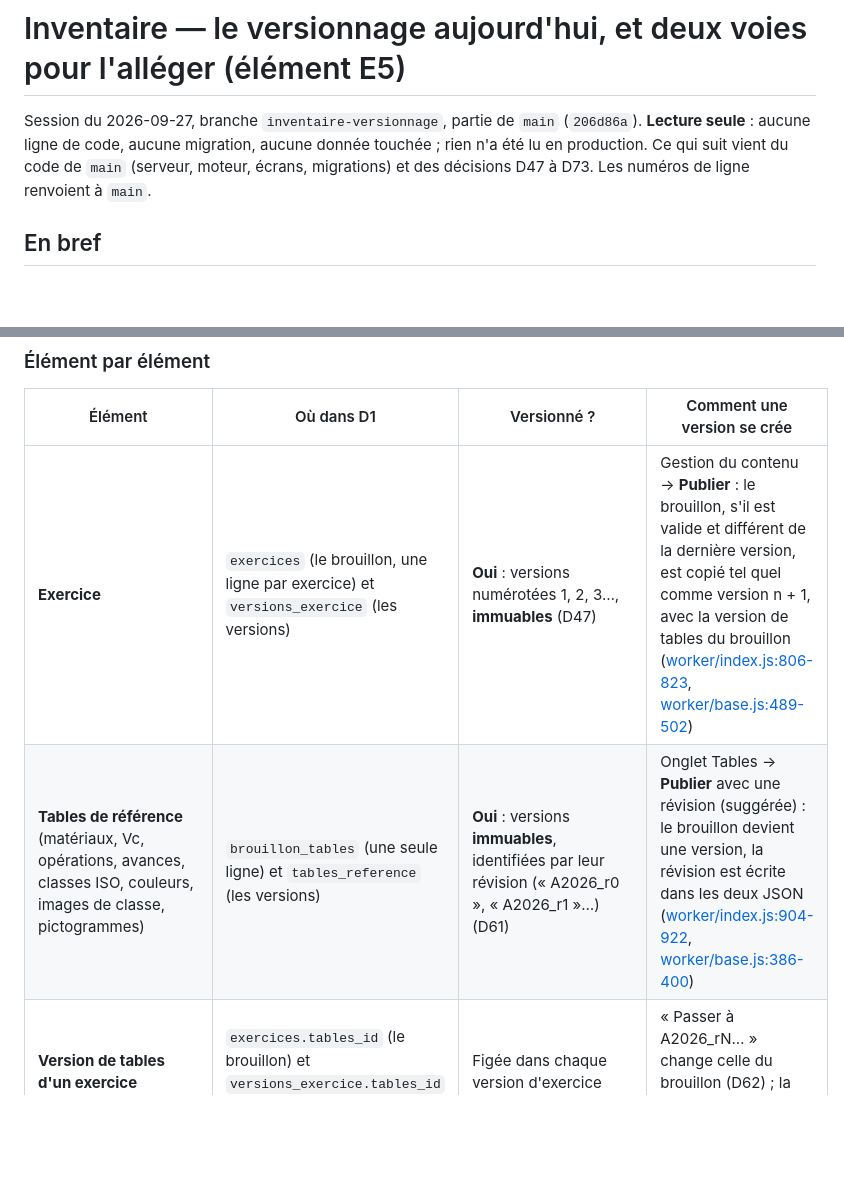
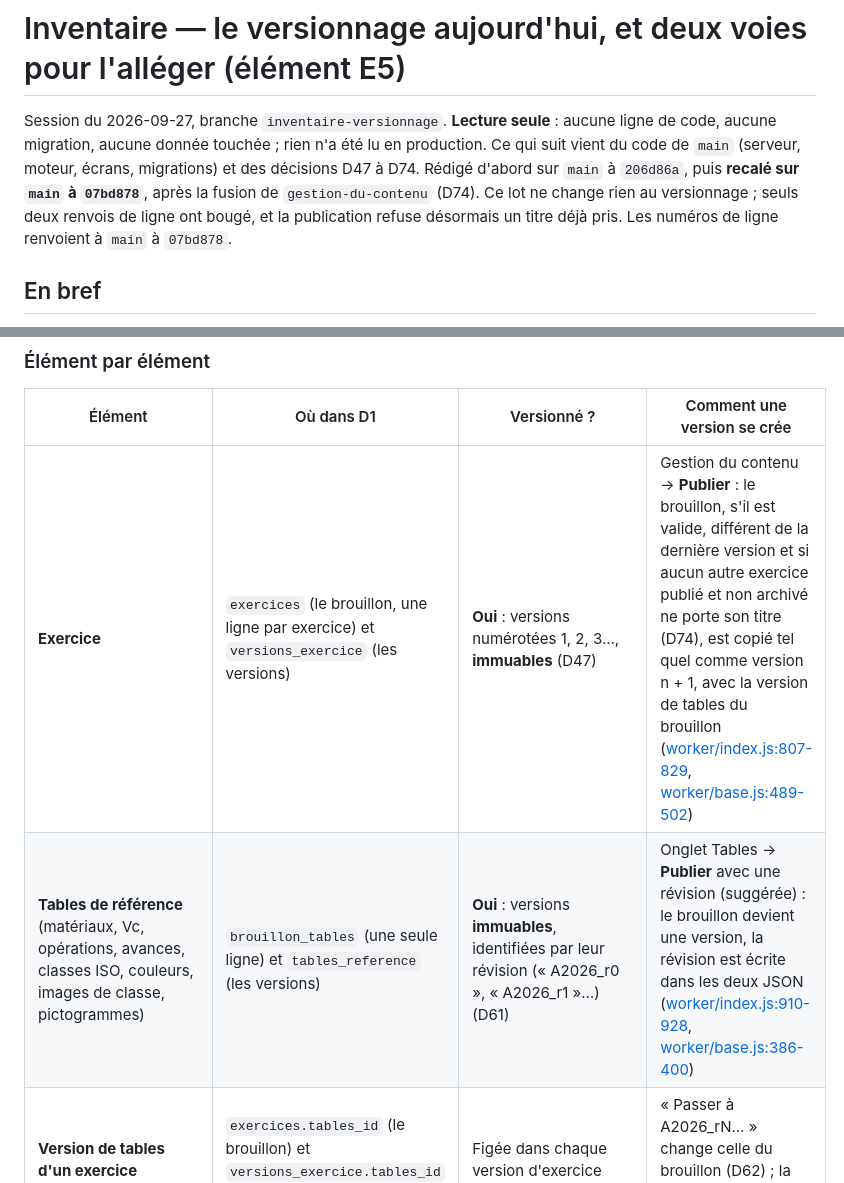
Before and after one commit to ThierryLeroux/quiz-parametres-coupe, a Markdown page: docs/rapports/inventaire-versionnage.md, 2 parts joined by grey strips. GitHub-like rendering; blank space fills up the shorter version.

Commit message:
Inventaire du versionnage recalé sur main après la fusion de « gestion du contenu » (D74) : deux renvois de ligne des routes de publication, la publication qui refuse un titre déjà pris
Co-Authored-By: Claude Opus 5.5 <noreply@anthropic.com>

```diff
--- a/docs/rapports/inventaire-versionnage.md
+++ b/docs/rapports/inventaire-versionnage.md
@@ -1,9 +1,11 @@
 # Inventaire — le versionnage aujourd'hui, et deux voies pour l'alléger (élément E5)
 
-Session du 2026-09-27, branche `inventaire-versionnage`, partie de `main` (`206d86a`). **Lecture seule** : aucune
-ligne de code, aucune migration, aucune donnée touchée ; rien n'a été lu en production. Ce qui suit vient du code
-de `main` (serveur, moteur, écrans, migrations) et des décisions D47 à D73. Les numéros de ligne renvoient à
-`main`.
+Session du 2026-09-27, branche `inventaire-versionnage`. **Lecture seule** : aucune ligne de code, aucune
+migration, aucune donnée touchée ; rien n'a été lu en production. Ce qui suit vient du code de `main` (serveur,
+moteur, écrans, migrations) et des décisions D47 à D74. Rédigé d'abord sur `main` à `206d86a`, puis **recalé sur
+`main` à `07bd878`**, après la fusion de `gestion-du-contenu` (D74). Ce lot ne change rien au versionnage ; seuls
+deux renvois de ligne ont bougé, et la publication refuse désormais un titre déjà pris. Les numéros de ligne
+renvoient à `main` à `07bd878`.
 
 ## En bref
 
@@ -39,8 +41,8 @@ de `main` (serveur, moteur, écrans, migrations) et des décisions D47 à D73. L
 
 | Élément | Où dans D1 | Versionné ? | Comment une version se crée |
 |---|---|---|---|
-| **Exercice** | `exercices` (le brouillon, une ligne par exercice) et `versions_exercice` (les versions) | **Oui** : versions numérotées 1, 2, 3…, **immuables** (D47) | Gestion du contenu → **Publier** : le brouillon, s'il est valide et différent de la dernière version, est copié tel quel comme version n + 1, avec la version de tables du brouillon ([worker/index.js:806-823](../../worker/index.js#L806-L823), [worker/base.js:489-502](../../worker/base.js#L489-L502)) |
-| **Tables de référence** (matériaux, Vc, opérations, avances, classes ISO, couleurs, images de classe, pictogrammes) | `brouillon_tables` (une seule ligne) et `tables_reference` (les versions) | **Oui** : versions **immuables**, identifiées par leur révision (« A2026_r0 », « A2026_r1 »…) (D61) | Onglet Tables → **Publier** avec une révision (suggérée) : le brouillon devient une version, la révision est écrite dans les deux JSON ([worker/index.js:904-922](../../worker/index.js#L904-L922), [worker/base.js:386-400](../../worker/base.js#L386-L400)) |
+| **Exercice** | `exercices` (le brouillon, une ligne par exercice) et `versions_exercice` (les versions) | **Oui** : versions numérotées 1, 2, 3…, **immuables** (D47) | Gestion du contenu → **Publier** : le brouillon, s'il est valide, différent de la dernière version et si aucun autre exercice publié et non archivé ne porte son titre (D74), est copié tel quel comme version n + 1, avec la version de tables du brouillon ([worker/index.js:807-829](../../worker/index.js#L807-L829), [worker/base.js:489-502](../../worker/base.js#L489-L502)) |
+| **Tables de référence** (matériaux, Vc, opérations, avances, classes ISO, couleurs, images de classe, pictogrammes) | `brouillon_tables` (une seule ligne) et `tables_reference` (les versions) | **Oui** : versions **immuables**, identifiées par leur révision (« A2026_r0 », « A2026_r1 »…) (D61) | Onglet Tables → **Publier** avec une révision (suggérée) : le brouillon devient une version, la révision est écrite dans les deux JSON ([worker/index.js:910-928](../../worker/index.js#L910-L928), [worker/base.js:386-400](../../worker/base.js#L386-L400)) |
 | **Version de tables d'un exercice** | `exercices.tables_id` (le brouillon) et `versions_exercice.tables_id` (la version) | Figée dans chaque version d'exercice | « Passer à A2026_rN… » change celle du brouillon (D62) ; la publication suivante la fige |
 | **Banque d'outils** | `banque_outils` (un outil par ligne) | **Non** : modifiable sur place. Son numéro `revision` sert seulement au contrôle de concurrence (D48) ; aucun historique | Enregistrer l'outil. Un exercice n'y fait pas référence : il en prend une **copie** (D47), et modifier la banque ne change aucun exercice |
 | **Copie d'un outil dans un exercice** (nom, photo, gabarit, dimensions, facteurs, limites, dents, matières, groupes, réussites exigées) | Dans le JSON du brouillon et de chaque version | **Oui**, avec la version de l'exercice | Publier l'exercice |
```
